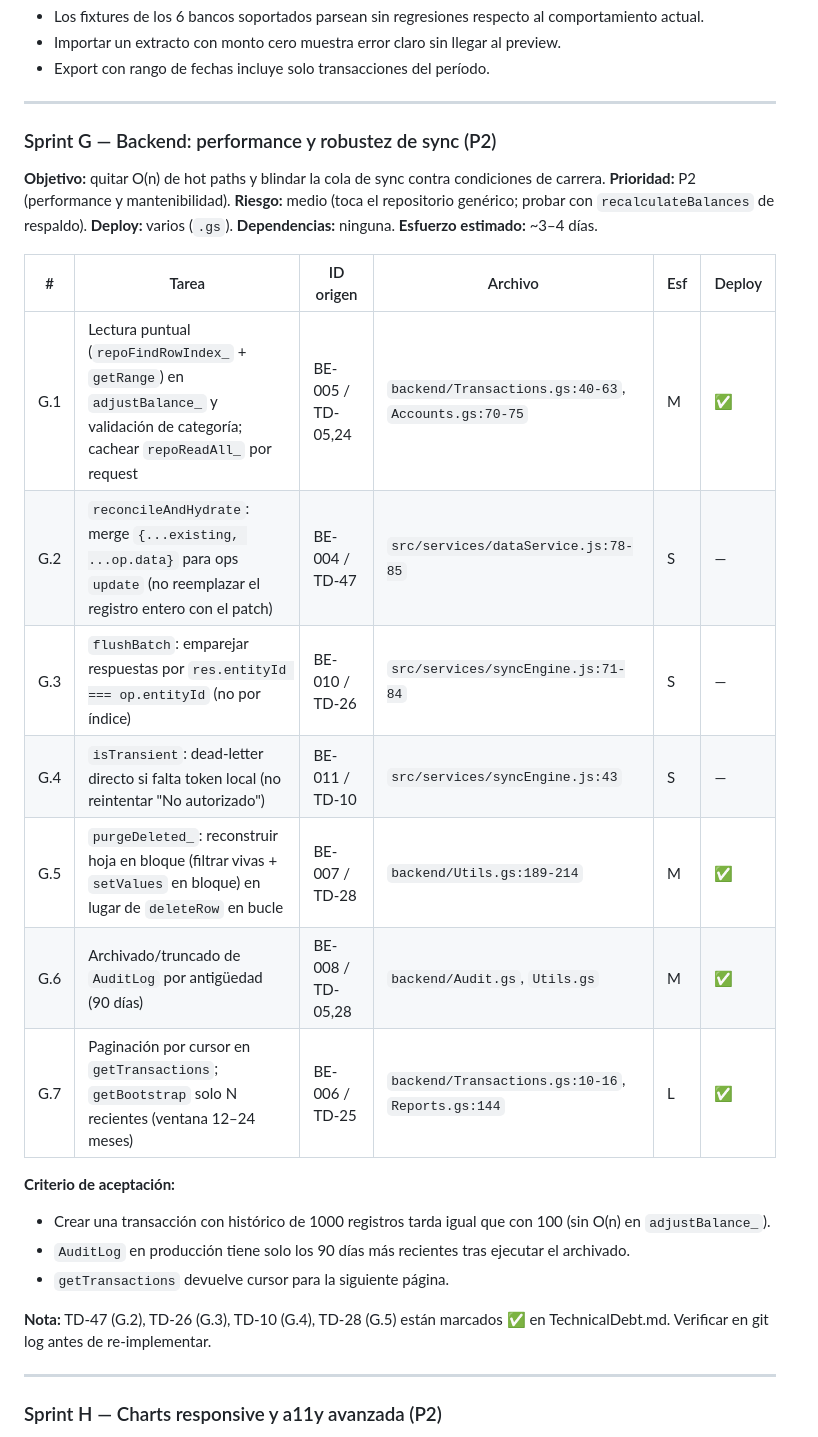
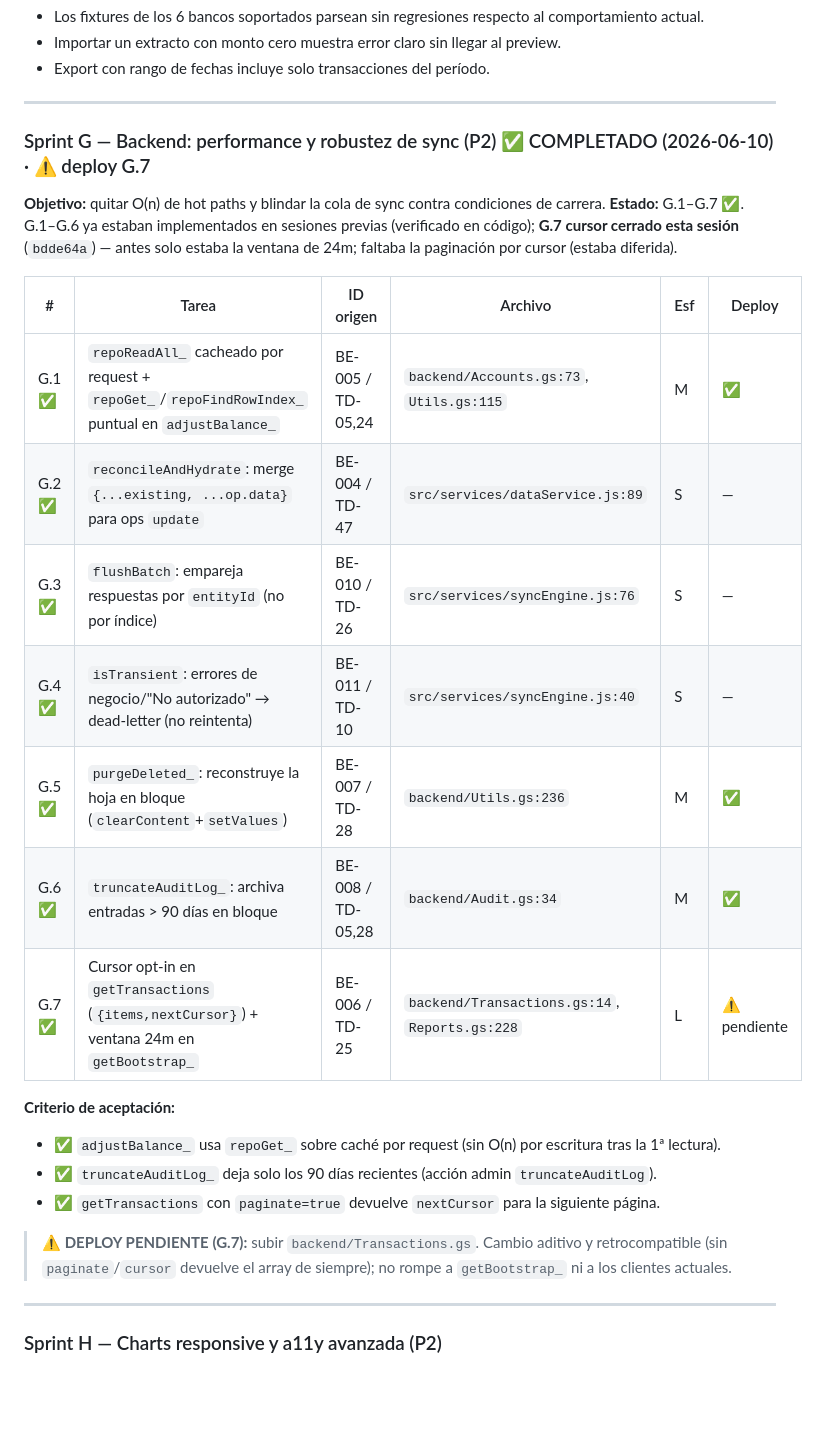
Before and after one commit to alejandror1367/FinanceOS, a Markdown page: docs/Roadmap-Maestro.md, the part around the change. Drawn GitHub-style; blank space fills up the shorter version.

Commit message:
docs: Sprint G (backend perf) cerrado — roadmap y handoff al día
G.1-G.6 ya estaban implementados (verificado en código); G.7 cursor opt-in cerrado
esta sesión (bdde64a). 🟡 falta deploy Transactions.gs. HEAD bdde64a · 155/155.
Siguiente: Sprint F (Import/Export) o H (charts).

Co-Authored-By: Claude Opus 4.8 <noreply@anthropic.com>

```diff
--- a/docs/Roadmap-Maestro.md
+++ b/docs/Roadmap-Maestro.md
@@ -257,31 +257,28 @@ Ver §5.
 
 ---
 
-### Sprint G — Backend: performance y robustez de sync (P2)
+### Sprint G — Backend: performance y robustez de sync (P2) ✅ COMPLETADO (2026-06-10) · ⚠ deploy G.7
 
 **Objetivo:** quitar O(n) de hot paths y blindar la cola de sync contra condiciones de carrera.
-**Prioridad:** P2 (performance y mantenibilidad).
-**Riesgo:** medio (toca el repositorio genérico; probar con `recalculateBalances` de respaldo).
-**Deploy:** varios (`.gs`).
-**Dependencias:** ninguna.
-**Esfuerzo estimado:** ~3–4 días.
+**Estado:** G.1–G.7 ✅. G.1–G.6 ya estaban implementados en sesiones previas (verificado en código); **G.7 cursor cerrado esta sesión** (`bdde64a`) — antes solo estaba la ventana de 24m; faltaba la paginación por cursor (estaba diferida).
 
 | # | Tarea | ID origen | Archivo | Esf | Deploy |
 |---|---|---|---|---|---|
-| G.1 | Lectura puntual (`repoFindRowIndex_` + `getRange`) en `adjustBalance_` y validación de categoría; cachear `repoReadAll_` por request | BE-005 / TD-05,24 | `backend/Transactions.gs:40-63`, `Accounts.gs:70-75` | M | ✅ |
-| G.2 | `reconcileAndHydrate`: merge `{...existing, ...op.data}` para ops `update` (no reemplazar el registro entero con el patch) | BE-004 / TD-47 | `src/services/dataService.js:78-85` | S | — |
-| G.3 | `flushBatch`: emparejar respuestas por `res.entityId === op.entityId` (no por índice) | BE-010 / TD-26 | `src/services/syncEngine.js:71-84` | S | — |
-| G.4 | `isTransient`: dead-letter directo si falta token local (no reintentar "No autorizado") | BE-011 / TD-10 | `src/services/syncEngine.js:43` | S | — |
-| G.5 | `purgeDeleted_`: reconstruir hoja en bloque (filtrar vivas + `setValues` en bloque) en lugar de `deleteRow` en bucle | BE-007 / TD-28 | `backend/Utils.gs:189-214` | M | ✅ |
-| G.6 | Archivado/truncado de `AuditLog` por antigüedad (90 días) | BE-008 / TD-05,28 | `backend/Audit.gs`, `Utils.gs` | M | ✅ |
-| G.7 | Paginación por cursor en `getTransactions`; `getBootstrap` solo N recientes (ventana 12–24 meses) | BE-006 / TD-25 | `backend/Transactions.gs:10-16`, `Reports.gs:144` | L | ✅ |
+| G.1 ✅ | `repoReadAll_` cacheado por request + `repoGet_`/`repoFindRowIndex_` puntual en `adjustBalance_` | BE-005 / TD-05,24 | `backend/Accounts.gs:73`, `Utils.gs:115` | M | ✅ |
+| G.2 ✅ | `reconcileAndHydrate`: merge `{...existing, ...op.data}` para ops `update` | BE-004 / TD-47 | `src/services/dataService.js:89` | S | — |
+| G.3 ✅ | `flushBatch`: empareja respuestas por `entityId` (no por índice) | BE-010 / TD-26 | `src/services/syncEngine.js:76` | S | — |
+| G.4 ✅ | `isTransient`: errores de negocio/"No autorizado" → dead-letter (no reintenta) | BE-011 / TD-10 | `src/services/syncEngine.js:40` | S | — |
+| G.5 ✅ | `purgeDeleted_`: reconstruye la hoja en bloque (`clearContent`+`setValues`) | BE-007 / TD-28 | `backend/Utils.gs:236` | M | ✅ |
+| G.6 ✅ | `truncateAuditLog_`: archiva entradas > 90 días en bloque | BE-008 / TD-05,28 | `backend/Audit.gs:34` | M | ✅ |
+| G.7 ✅ | Cursor opt-in en `getTransactions` (`{items,nextCursor}`) + ventana 24m en `getBootstrap_` | BE-006 / TD-25 | `backend/Transactions.gs:14`, `Reports.gs:228` | L | ⚠ pendiente |
 
 **Criterio de aceptación:**
-- Crear una transacción con histórico de 1000 registros tarda igual que con 100 (sin O(n) en `adjustBalance_`).
-- `AuditLog` en producción tiene solo los 90 días más recientes tras ejecutar el archivado.
-- `getTransactions` devuelve cursor para la siguiente página.
+- ✅ `adjustBalance_` usa `repoGet_` sobre caché por request (sin O(n) por escritura tras la 1ª lectura).
+- ✅ `truncateAuditLog_` deja solo los 90 días recientes (acción admin `truncateAuditLog`).
+- ✅ `getTransactions` con `paginate=true` devuelve `nextCursor` para la siguiente página.
 
-**Nota:** TD-47 (G.2), TD-26 (G.3), TD-10 (G.4), TD-28 (G.5) están marcados ✅ en TechnicalDebt.md. Verificar en git log antes de re-implementar.
+> **⚠ DEPLOY PENDIENTE (G.7):** subir `backend/Transactions.gs`. Cambio aditivo y retrocompatible
+> (sin `paginate`/`cursor` devuelve el array de siempre); no rompe a `getBootstrap_` ni a los clientes actuales.
 
 ---
 
```
Also changed, not shown: PROJECT_HANDOFF.md (+10 -9 lines).
